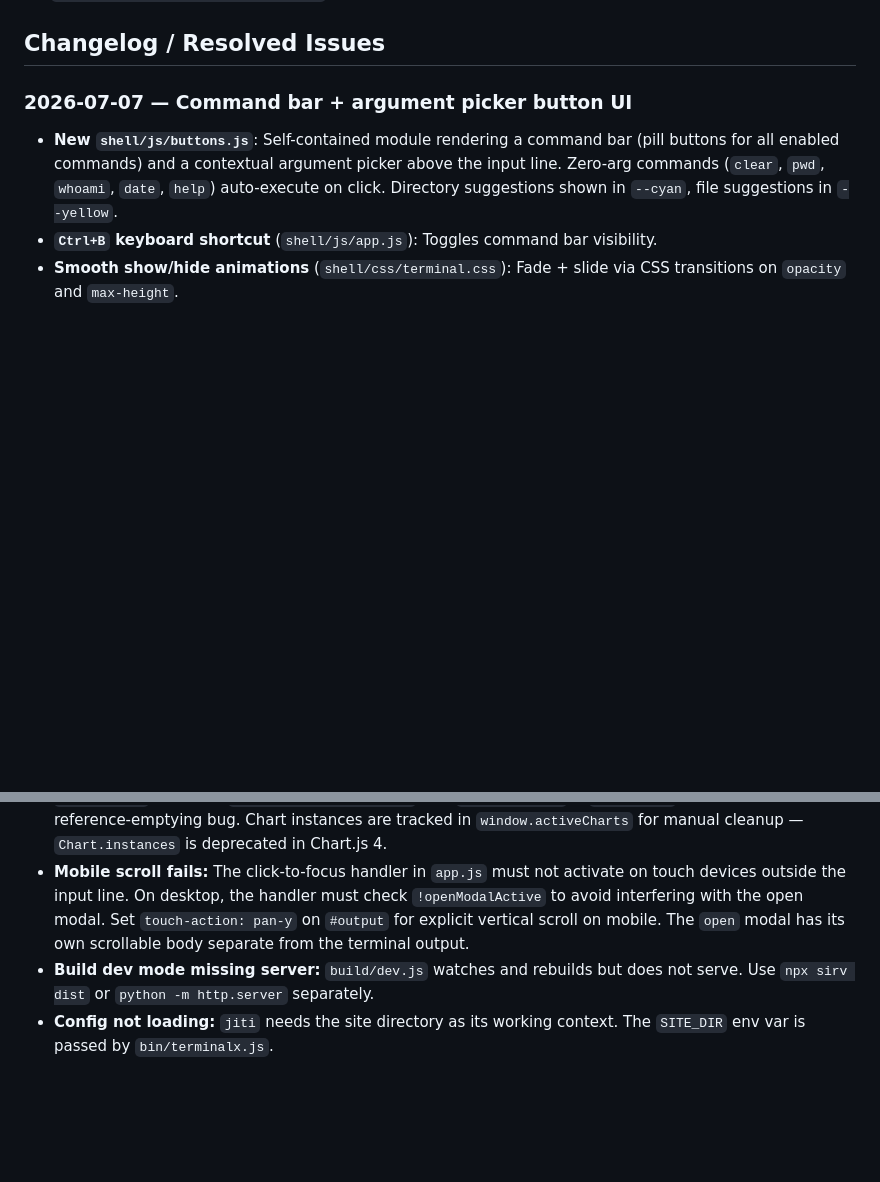
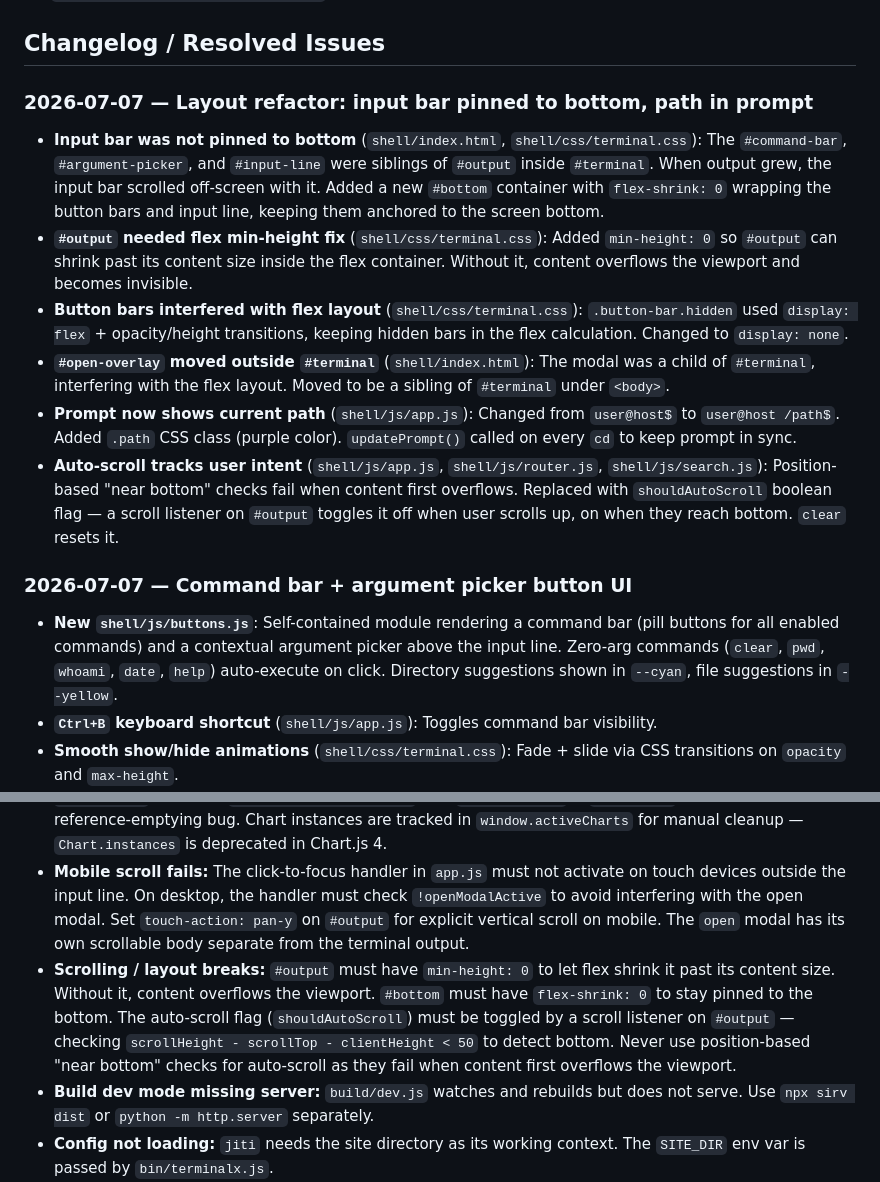
Before and after one commit to nkanish2002/terminalx, a Markdown page: AGENT.md, 2 parts joined by grey strips. Rendered like a GitHub page; blank space fills up the shorter version.

```diff
--- a/AGENT.md
+++ b/AGENT.md
@@ -190,6 +223,14 @@ When making changes, verify:
 - [ ] `ui.commandBar.alwaysVisible: false` hides bar until input focused
 
 ## Changelog / Resolved Issues
+
+### 2026-07-07 — Layout refactor: input bar pinned to bottom, path in prompt
+- **Input bar was not pinned to bottom** (`shell/index.html`, `shell/css/terminal.css`): The `#command-bar`, `#argument-picker`, and `#input-line` were siblings of `#output` inside `#terminal`. When output grew, the input bar scrolled off-screen with it. Added a new `#bottom` container with `flex-shrink: 0` wrapping the button bars and input line, keeping them anchored to the screen bottom.
+- **`#output` needed flex min-height fix** (`shell/css/terminal.css`): Added `min-height: 0` so `#output` can shrink past its content size inside the flex container. Without it, content overflows the viewport and becomes invisible.
+- **Button bars interfered with flex layout** (`shell/css/terminal.css`): `.button-bar.hidden` used `display: flex` + opacity/height transitions, keeping hidden bars in the flex calculation. Changed to `display: none`.
+- **`#open-overlay` moved outside `#terminal`** (`shell/index.html`): The modal was a child of `#terminal`, interfering with the flex layout. Moved to be a sibling of `#terminal` under `<body>`.
+- **Prompt now shows current path** (`shell/js/app.js`): Changed from `user@host$` to `user@host /path$`. Added `.path` CSS class (purple color). `updatePrompt()` called on every `cd` to keep prompt in sync.
+- **Auto-scroll tracks user intent** (`shell/js/app.js`, `shell/js/router.js`, `shell/js/search.js`): Position-based "near bottom" checks fail when content first overflows. Replaced with `shouldAutoScroll` boolean flag — a scroll listener on `#output` toggles it off when user scrolls up, on when they reach bottom. `clear` resets it.
 
 ### 2026-07-07 — Command bar + argument picker button UI
 - **New `shell/js/buttons.js`**: Self-contained module rendering a command bar (pill buttons for all enabled commands) and a contextual argument picker above the input line. Zero-arg commands (`clear`, `pwd`, `whoami`, `date`, `help`) auto-execute on click. Directory suggestions shown in `--cyan`, file suggestions in `--yellow`.
@@ -229,6 +270,7 @@ When making changes, verify:
 
 - **Graph rendering fails:** Ensure `graph.js` sentinel tokens are properly swapped in `render.js` post-render. The HTML must contain `<canvas data-graph-id="...">` elements. The `initGraphs()` call in `app.js` must be awaited (commands are dispatched through async IIFE in `executeCommand`), and `charts.js` deduplicates Chart.js loads via a `chartJsLoading` flag to prevent double-load races. Graph configs from `fs.json` are cloned via `JSON.parse(JSON.stringify())` before spreading to avoid Proxy issues. **Critical:** `renderAll()` must use `pendingGraphs.splice(0)` (not `pendingGraphs` + `length = 0`) to avoid the reference-emptying bug. Chart instances are tracked in `window.activeCharts` for manual cleanup — `Chart.instances` is deprecated in Chart.js 4.
 - **Mobile scroll fails:** The click-to-focus handler in `app.js` must not activate on touch devices outside the input line. On desktop, the handler must check `!openModalActive` to avoid interfering with the open modal. Set `touch-action: pan-y` on `#output` for explicit vertical scroll on mobile. The `open` modal has its own scrollable body separate from the terminal output.
+- **Scrolling / layout breaks:** `#output` must have `min-height: 0` to let flex shrink it past its content size. Without it, content overflows the viewport. `#bottom` must have `flex-shrink: 0` to stay pinned to the bottom. The auto-scroll flag (`shouldAutoScroll`) must be toggled by a scroll listener on `#output` — checking `scrollHeight - scrollTop - clientHeight < 50` to detect bottom. Never use position-based "near bottom" checks for auto-scroll as they fail when content first overflows the viewport.
 - **Build dev mode missing server:** `build/dev.js` watches and rebuilds but does not serve. Use `npx sirv dist` or `python -m http.server` separately.
 - **Config not loading:** `jiti` needs the site directory as its working context. The `SITE_DIR` env var is passed by `bin/terminalx.js`.
 - **Theme variables not applied:** `theme.css` must load **before** `terminal.css` in `index.html`. Check the `<link>` order.
```
Also changed, not shown: other parts of AGENT.md (+34 -1 lines).
